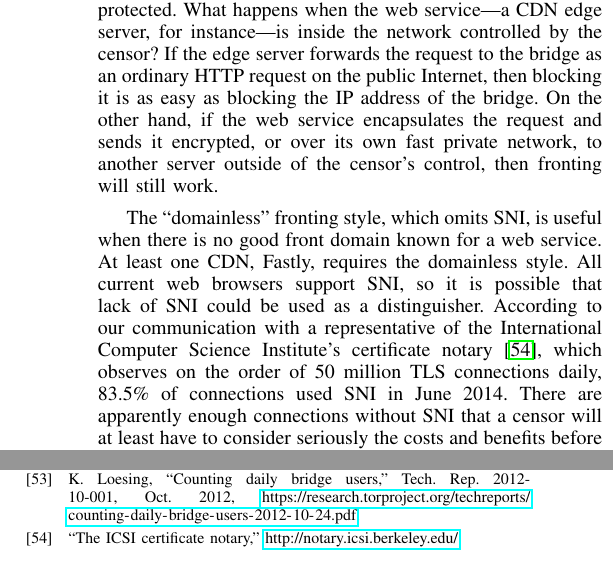
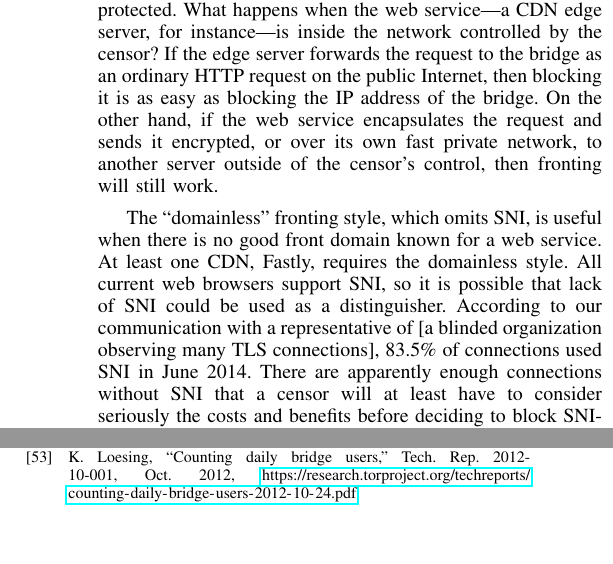
Before and after one commit to oxtoacart/cs261n, a LaTeX paper (docs/meek.tex): two parts of the columns of pages 11 and 12 of 12, joined at a grey line, cut so that both start at the same text, the shorter picture padded with empty space. Compiled offline with pdfLaTeX.

Commit message:
Blind ICSI.

```diff
--- a/docs/meek.tex
+++ b/docs/meek.tex
@@ -1632,9 +1632,12 @@ At least one CDN, Fastly, requires the domainless style.
 All current web browsers support SNI,
 so it is possible that lack of SNI could be used as a distinguisher.
 According to our communication with
-a representative of the International Computer Science Institute's
-certificate notary~\cite{icsi-notary},
-which observes on the order of 50~million TLS connections daily,
+a representative of
+[a blinded organization observing many TLS connections],
+% ANON
+% the International Computer Science Institute's
+% certificate notary~\cite{icsi-notary},
+% which observes on the order of 50~million TLS connections daily,
 83.5\% of connections used SNI in June~2014.
 There are apparently enough connections without SNI
 that a censor will at least have to consider seriously
```
